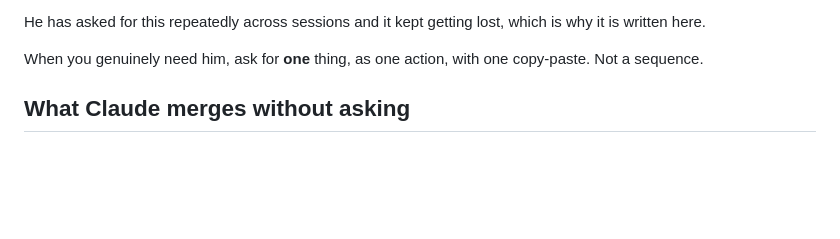
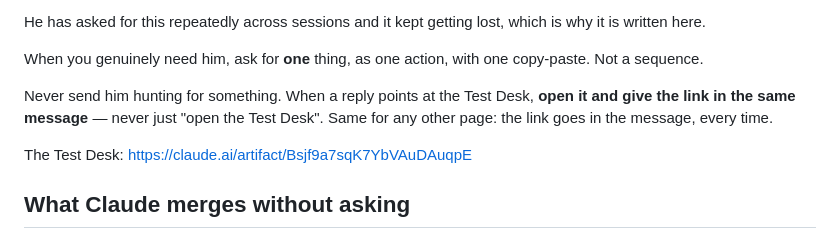
Before and after one commit to JerryWins1/zuri-system, a Markdown page: CLAUDE.md, the part around the change. Rendered like a GitHub page; blank space fills up the shorter version.

Commit message:
Never send Jerry hunting for a page
He asked for this directly: when a reply points at the Test Desk, open
it and put the link in the same message. Not "open the Test Desk" and
leave him to find it.

It is the same principle as the step rule above - a message he has to
act on twice is a message that costs him time he does not have. He
reads these on a phone, often between other things, and the Test Desk
is where every ruling and every message waiting to be sent lives, so
it comes up constantly.

The Test Desk's address is recorded here too, so no session has to go
looking for it either.

Co-Authored-By: Claude Opus 5 <noreply@anthropic.com>
Claude-Session: https://claude.ai/code/session_01EPPiddho9jmdtB6N6bkQbf

```diff
--- a/CLAUDE.md
+++ b/CLAUDE.md
@@ -36,6 +36,13 @@ which is why it is written here.
 
 When you genuinely need him, ask for **one** thing, as one action, with one
 copy-paste. Not a sequence.
+
+Never send him hunting for something. When a reply points at the Test Desk,
+**open it and give the link in the same message** — never just "open the
+Test Desk". Same for any other page: the link goes in the message, every
+time.
+
+The Test Desk: https://claude.ai/artifact/Bsjf9a7sqK7YbVAuDAuqpE
 
 ## What Claude merges without asking
 
```
